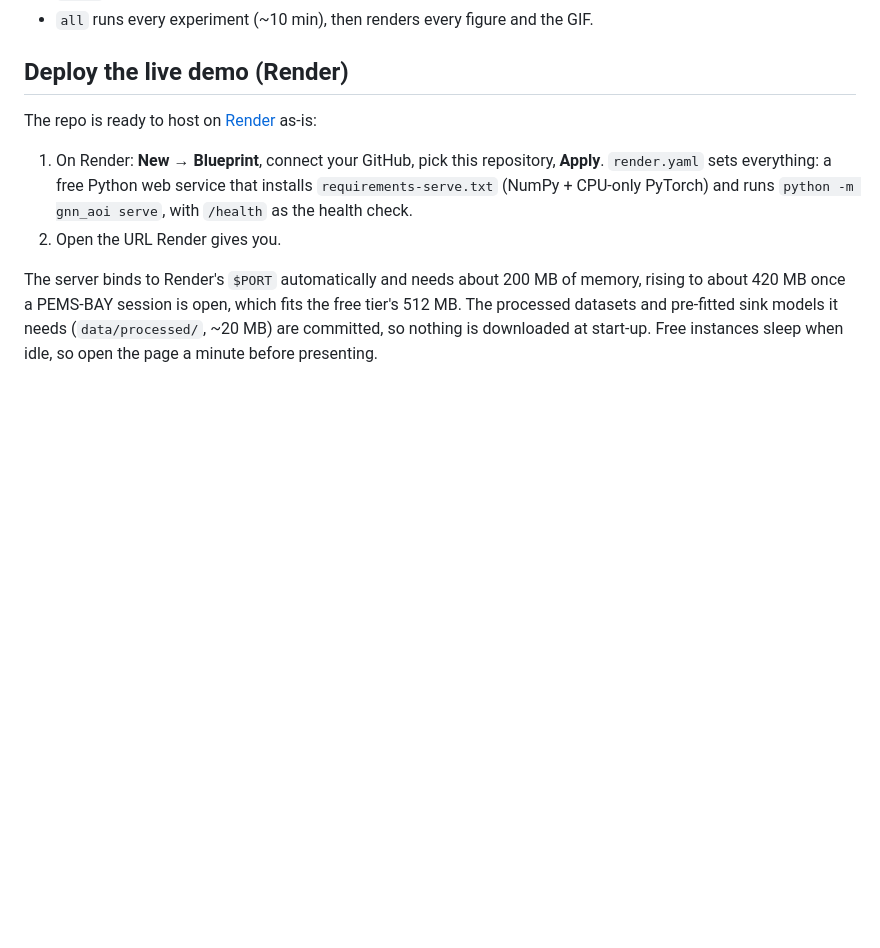
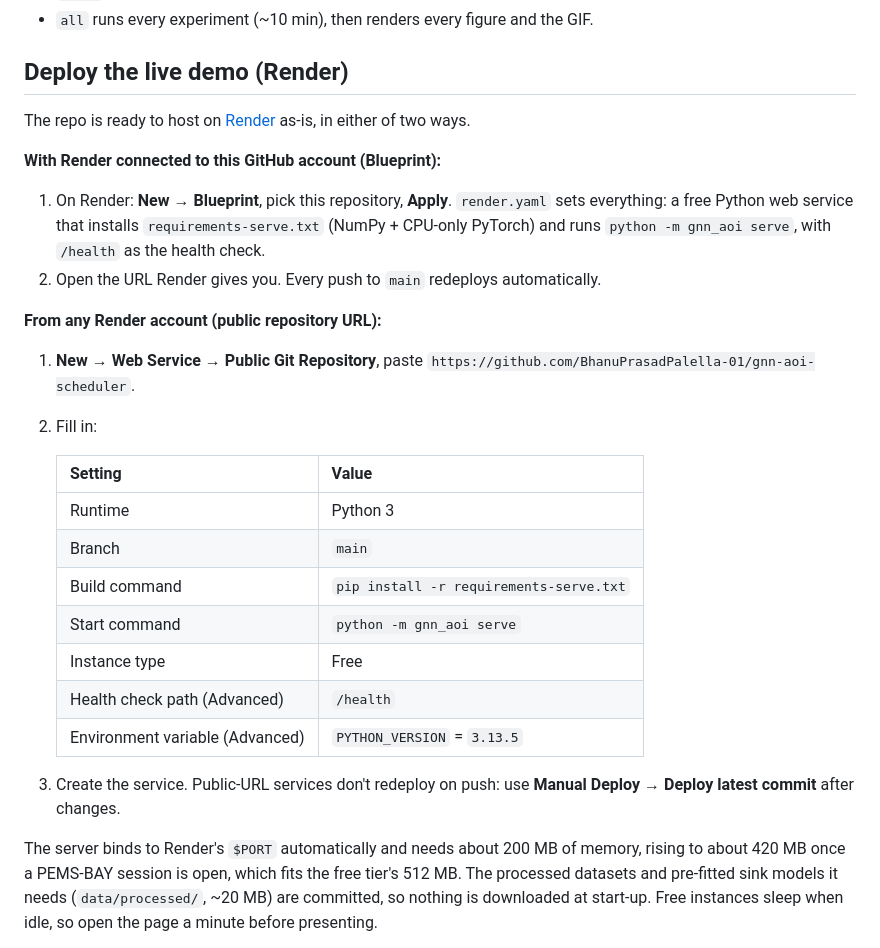
Before and after one commit to BhanuPrasadPalella-01/gnn-aoi-scheduler, a Markdown page: README.md, the part around the change. Rendered like a GitHub page; blank space fills up the shorter version.

Commit message:
Document deploying from any Render account
The Blueprint route needs Render connected to this GitHub account. Add the alternative of deploying the public repository URL from any Render account, with the exact settings render.yaml would apply, and note that such services redeploy manually.

```diff
--- a/README.md
+++ b/README.md
@@ -201,12 +201,33 @@ python -m pytest
 
 ## Deploy the live demo (Render)
 
-The repo is ready to host on [Render](https://render.com) as-is:
+The repo is ready to host on [Render](https://render.com) as-is, in either of two ways.
 
-1. On Render: **New → Blueprint**, connect your GitHub, pick this repository, **Apply**.
+**With Render connected to this GitHub account (Blueprint):**
+
+1. On Render: **New → Blueprint**, pick this repository, **Apply**.
    `render.yaml` sets everything: a free Python web service that installs `requirements-serve.txt`
    (NumPy + CPU-only PyTorch) and runs `python -m gnn_aoi serve`, with `/health` as the health check.
-2. Open the URL Render gives you.
+2. Open the URL Render gives you. Every push to `main` redeploys automatically.
+
+**From any Render account (public repository URL):**
+
+1. **New → Web Service → Public Git Repository**, paste
+   `https://github.com/BhanuPrasadPalella-01/gnn-aoi-scheduler`.
+2. Fill in:
+
+   | Setting | Value |
+   |---|---|
+   | Runtime | Python 3 |
+   | Branch | `main` |
+   | Build command | `pip install -r requirements-serve.txt` |
+   | Start command | `python -m gnn_aoi serve` |
+   | Instance type | Free |
+   | Health check path (Advanced) | `/health` |
+   | Environment variable (Advanced) | `PYTHON_VERSION` = `3.13.5` |
+
+3. Create the service. Public-URL services don't redeploy on push: use **Manual Deploy → Deploy latest
+   commit** after changes.
 
 The server binds to Render's `$PORT` automatically and needs about 200 MB of memory, rising to about 420 MB
 once a PEMS-BAY session is open, which fits the free tier's 512 MB. The processed datasets and pre-fitted
```
